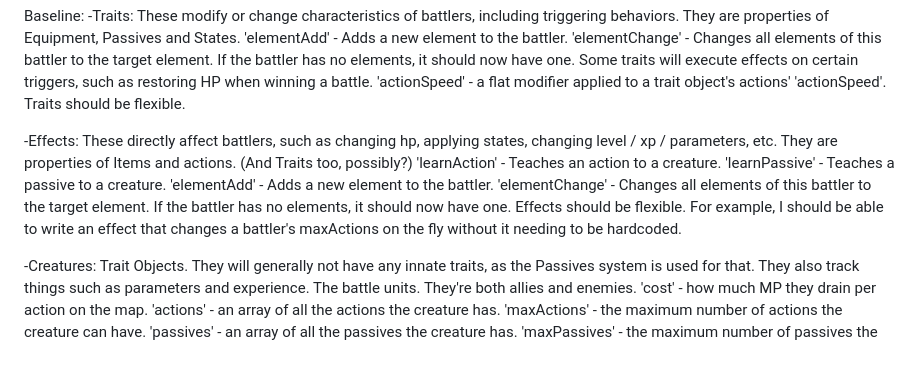
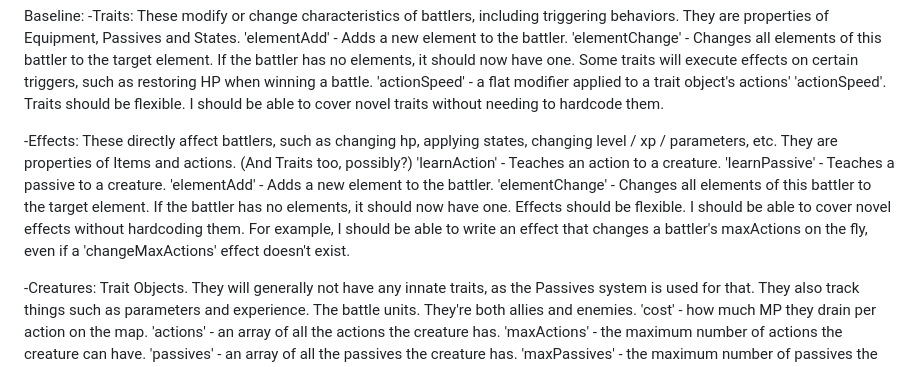
Before and after one commit to JosephSerUSP/Stillnight-Win3.1, a Markdown page: doc/gameDesign.md, the part around the change. Rendered like a GitHub page.

```diff
--- a/doc/gameDesign.md
+++ b/doc/gameDesign.md
@@ -4,7 +4,7 @@ Baseline:
 'elementChange' - Changes all elements of this battler to the target element. If the battler has no elements, it should now have one.
 Some traits will execute effects on certain triggers, such as restoring HP when winning a battle.
 'actionSpeed' - a flat modifier applied to a trait object's actions' 'actionSpeed'.
-Traits should be flexible.
+Traits should be flexible. I should be able to cover novel traits without needing to hardcode them.
 
 -Effects: These directly affect battlers, such as changing hp, applying states, changing level / xp / parameters, etc.
 They are properties of Items and actions. (And Traits too, possibly?)
@@ -12,7 +12,7 @@ They are properties of Items and actions. (And Traits too, possibly?)
 'learnPassive' - Teaches a passive to a creature.
 'elementAdd' - Adds a new element to the battler.
 'elementChange' - Changes all elements of this battler to the target element. If the battler has no elements, it should now have one.
-Effects should be flexible. For example, I should be able to write an effect that changes a battler's maxActions on the fly without it needing to be hardcoded.
+Effects should be flexible. I should be able to cover novel effects without hardcoding them. For example, I should be able to write an effect that changes a battler's maxActions on the fly, even if a 'changeMaxActions' effect doesn't exist.
 
 -Creatures: Trait Objects. They will generally not have any innate traits, as the Passives system is used for that. They also track things such as parameters and experience.
 The battle units. They're both allies and enemies.
```
